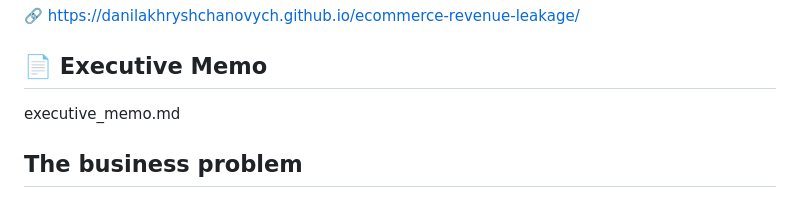
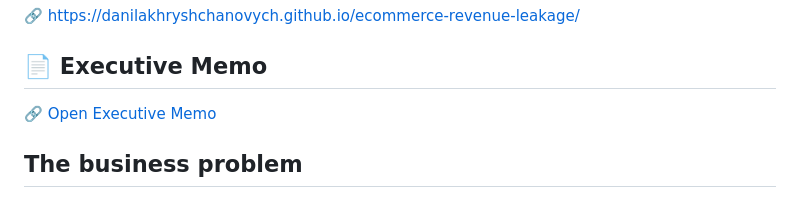
Before and after one commit to DanilaKhryshchanovych/ecommerce-revenue-leakage, a Markdown page: README.md, the part around the change. Drawn GitHub-style.

Commit message:
Add executive memo link to README

```diff
--- a/README.md
+++ b/README.md
@@ -7,7 +7,8 @@ Funnel analysis, RFM segmentation, and loyalty ROI simulation on a real electron
 🔗 https://danilakhryshchanovych.github.io/ecommerce-revenue-leakage/
 
 ## 📄 Executive Memo
-executive_memo.md
+
+🔗 [Open Executive Memo](./executive_memo.md)
 
 ## The business problem
 
```
